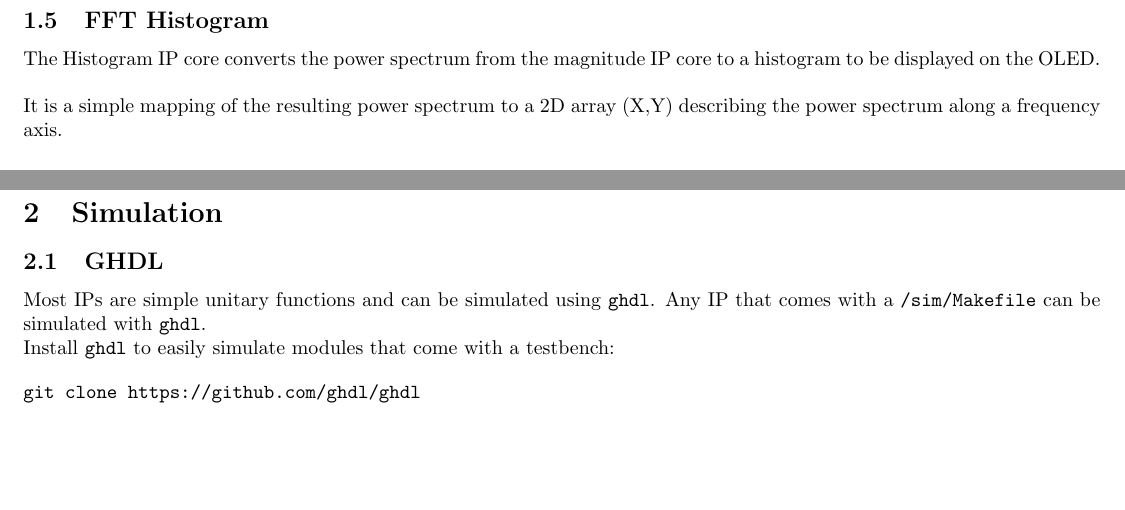
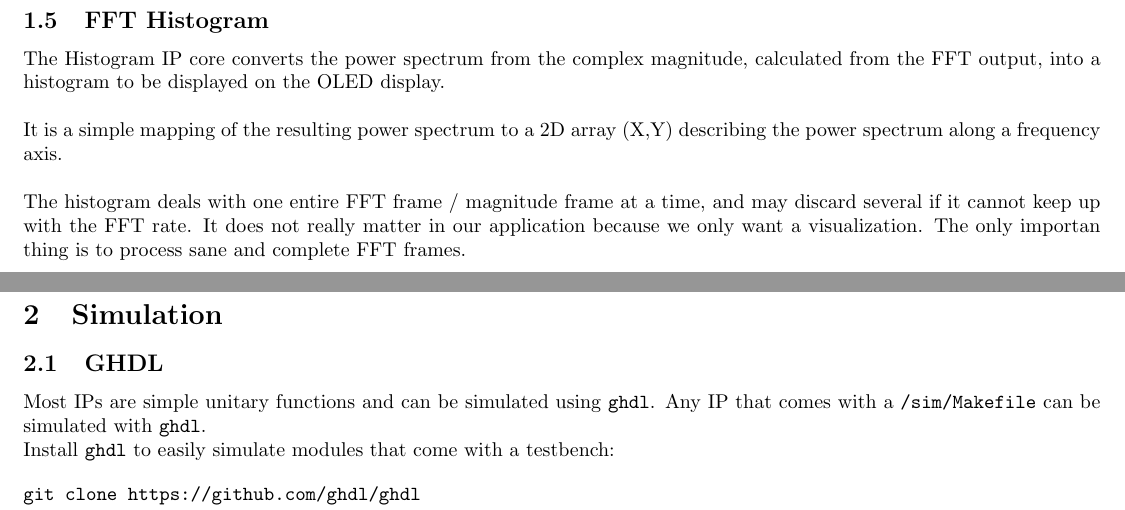
Before and after one commit to gwbres/audio-dsp, a LaTeX document (doc/documentation.tex): two parts of pages 7 and 8 of 8, joined at a grey line, cut so that both start at the same text, the shorter picture padded with empty space. Compiled offline with pdfLaTeX.

Commit message:
doc update

```diff
--- a/doc/documentation.tex
+++ b/doc/documentation.tex
@@ -264,8 +264,9 @@ to be applied in the FIR filter:
 
 The Histogram IP core converts
 the power spectrum from the
-magnitude IP core
-to a histogram to be displayed on the OLED. \\
+complex magnitude, calculated from the
+FFT output, into a
+histogram to be displayed on the OLED display. \\
 
 It is a simple mapping of the resulting
 power spectrum to a 2D array (X,Y) describing
@@ -274,6 +275,12 @@ the power spectrum along a frequency axis. \\
 %\begin{center}
 %	\includegraphics[width=0.75\linewidth]{fft_histogram.pdf} \\
 %\end{center}
+
+The histogram deals with one entire FFT frame / magnitude frame
+at a time, and may discard several if it cannot keep up with
+the FFT rate. It does not really matter in our application
+because we only want a visualization. The only
+importan thing is to process sane and complete FFT frames.
 
 \newpage
 \section{Simulation}
```
Also changed, not shown: doc/documentation.pdf.
